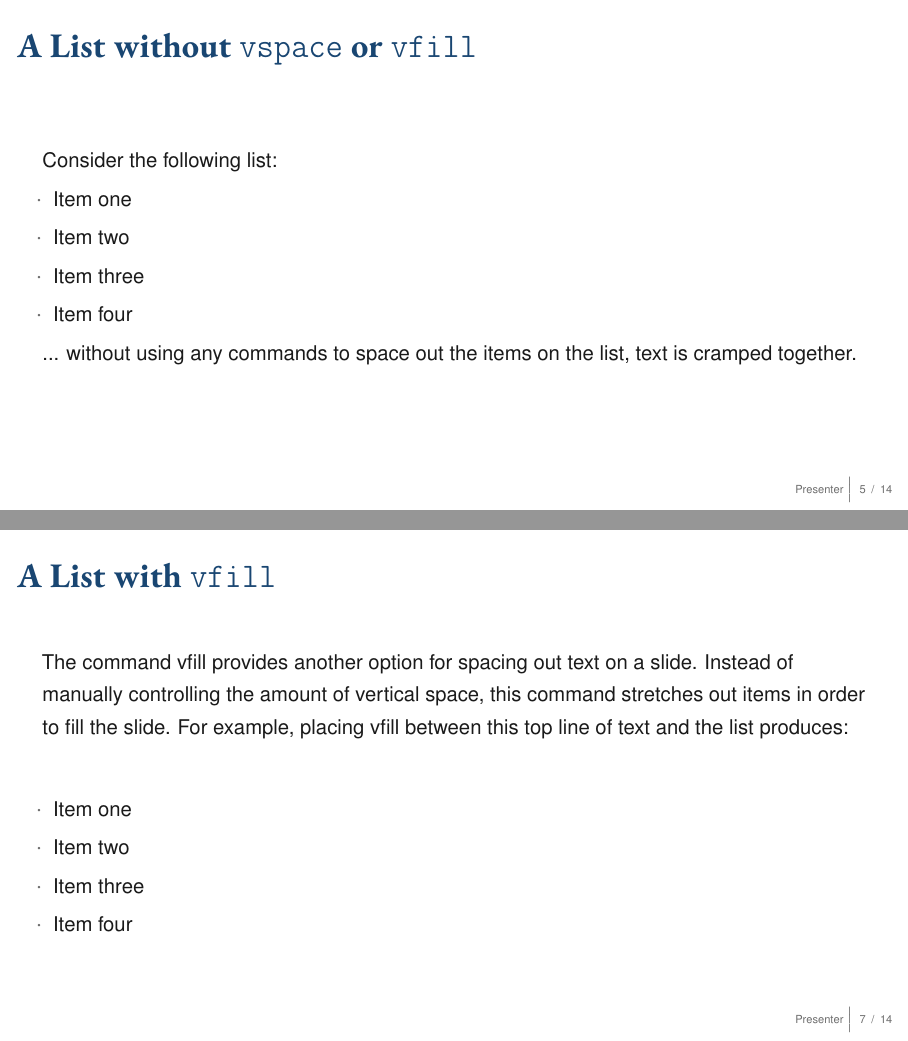
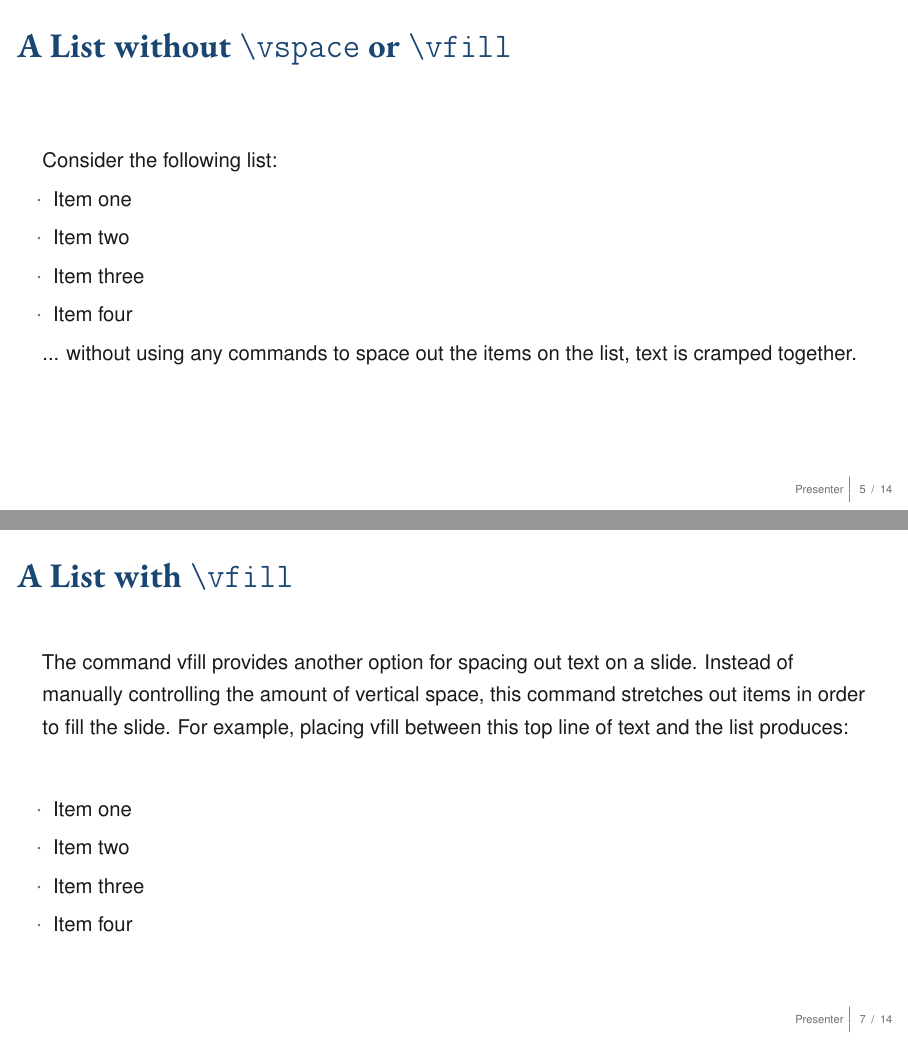
Before and after one commit to diegojimenezh/slides, LaTeX slides (slides.tex, which reads sections/3_vfill_vspace.tex): pages 15 and 19 of 44, joined at a grey line. Compiled offline with pdfLaTeX.

Commit message:
fixed missing backslash in template

```diff
--- a/sections/3_vfill_vspace.tex
+++ b/sections/3_vfill_vspace.tex
@@ -2,7 +2,7 @@
 
 \subsection{vfill and vspace Commands}
 
-\begin{frame}{A List without \texttt{vspace} or \texttt{vfill}}
+\begin{frame}{A List without \texttt{\textbackslash vspace} or \texttt{\textbackslash vfill}}
 
 Consider the following list:
 
@@ -37,14 +37,14 @@ Use \texttt{vspace} to manually introduce space between items, or this top line
 
 \vspace{3em} \pause
 
-\item With \texttt{vspace} you can control the space down to the exact amount you want.
+\item With \texttt{\textbackslash vspace} you can control the space down to the exact amount you want.
 
 \vspace{1em}
 \end{itemize}
 
 \end{frame}
 
-\begin{frame}{A List with \texttt{vfill}}
+\begin{frame}{A List with \texttt{\textbackslash vfill}}
 
 The command vfill provides another option for spacing out text on a slide. Instead of manually controlling the amount of vertical space, this command stretches out items in order to fill the slide.  For example, placing vfill between this top line of text and the list produces:
 
```
Also changed, not shown: sections/3_vfill_vspace.tex (4 more changed lines).
